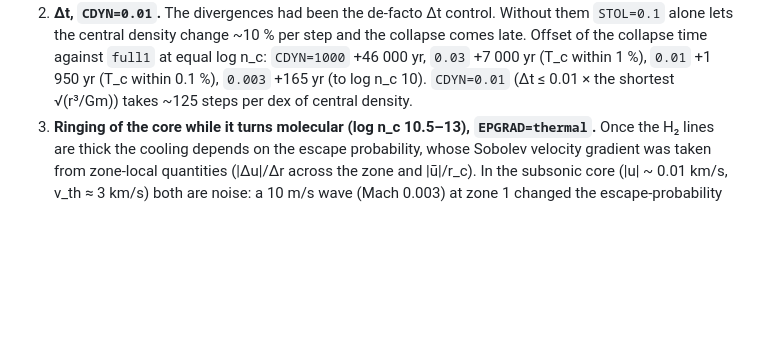
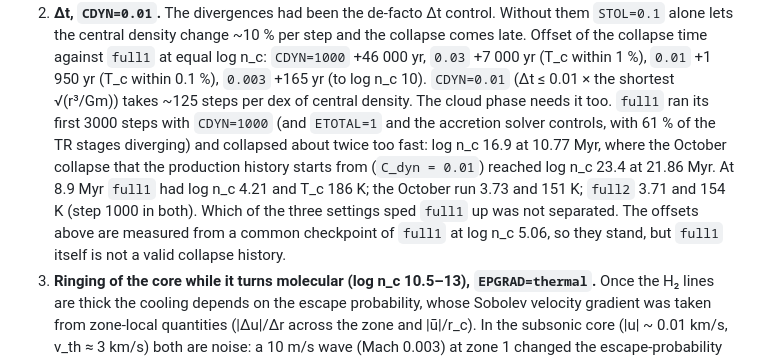
Before and after one commit to yipihey/titan.jl, a Markdown page: docs/POPIII_RUNS.md, the part around the change. GitHub-like rendering; blank space fills up the shorter version.

Commit message:
POPIII_RUNS: the cloud phase needs CDYN=0.01 too (full1 collapsed twice too fast)
full2 reproduces the October collapse track at step 1000; full1's first 3000 steps (CDYN=1000, ETOTAL=1, accretion
solver controls) did not.

Co-Authored-By: Claude <noreply@anthropic.com>
Claude-Session: https://claude.ai/code/session_01DuepJymA6hy2jqVExmM8tF

```diff
--- a/docs/POPIII_RUNS.md
+++ b/docs/POPIII_RUNS.md
@@ -49,6 +49,12 @@ the accretion production runs are unchanged.
    density change ~10 % per step and the collapse comes late. Offset of the collapse time against `full1` at equal
    log n_c: `CDYN=1000` +46 000 yr, `0.03` +7 000 yr (T_c within 1 %), `0.01` +1 950 yr (T_c within 0.1 %), `0.003`
    +165 yr (to log n_c 10). `CDYN=0.01` (Δt ≤ 0.01 × the shortest √(r³/Gm)) takes ~125 steps per dex of central density.
+   The cloud phase needs it too. `full1` ran its first 3000 steps with `CDYN=1000` (and `ETOTAL=1` and the accretion
+   solver controls, with 61 % of the TR stages diverging) and collapsed about twice too fast: log n_c 16.9 at 10.77 Myr,
+   where the October collapse that the production history starts from (`C_dyn = 0.01`) reached log n_c 23.4 at 21.86 Myr.
+   At 8.9 Myr `full1` had log n_c 4.21 and T_c 186 K; the October run 3.73 and 151 K; `full2` 3.71 and 154 K (step 1000
+   in both). Which of the three settings sped `full1` up was not separated. The offsets above are measured from a common
+   checkpoint of `full1` at log n_c 5.06, so they stand, but `full1` itself is not a valid collapse history.
 3. **Ringing of the core while it turns molecular (log n_c 10.5–13), `EPGRAD=thermal`.** Once the H₂ lines are thick the
    cooling depends on the escape probability, whose Sobolev velocity gradient was taken from zone-local quantities
    (|Δu|/Δr across the zone and |ū|/r_c). In the subsonic core (|u| ~ 0.01 km/s, v_th ≈ 3 km/s) both are noise: a 10 m/s
```
